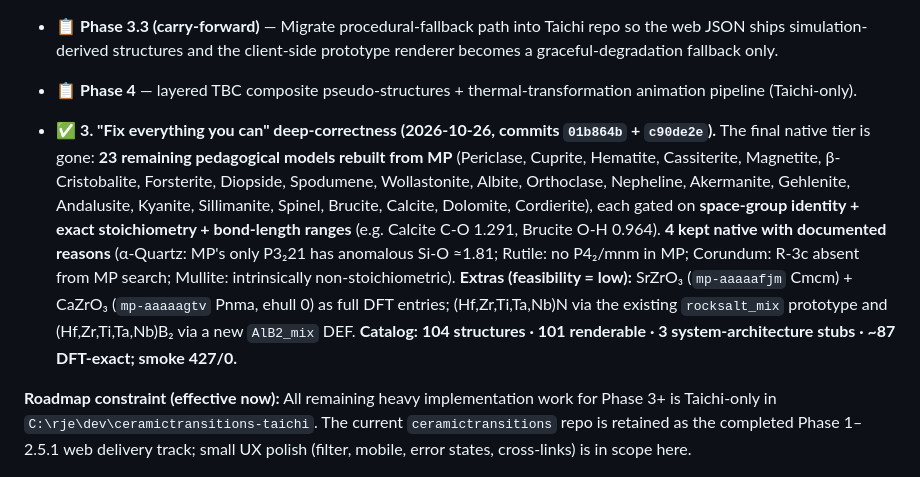
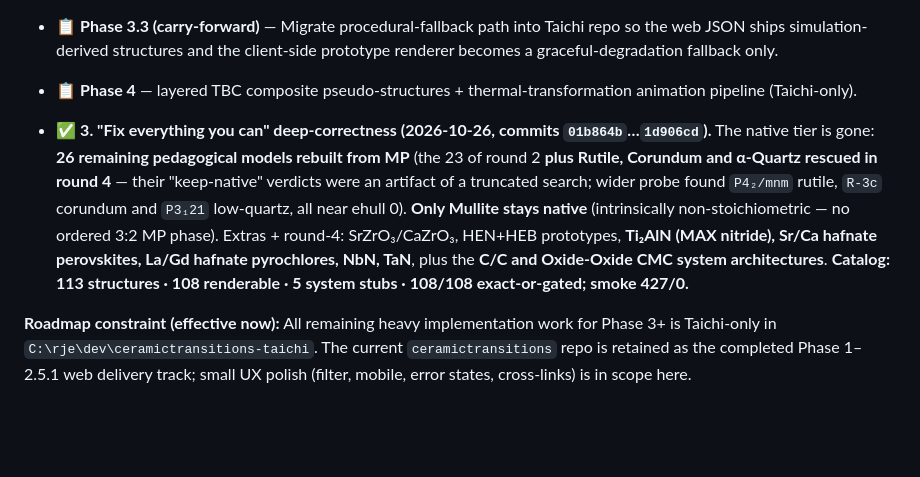
Before and after one commit to ryanlack616/ceramictransitions, a Markdown page: PLANS.md, the part around the change. Rendered like a GitHub page; blank space fills up the shorter version.

Commit message:
docs(plans): round-4 recorded - 113 structures, natives rescued, hafnate/CMC additions

```diff
--- a/PLANS.md
+++ b/PLANS.md
@@ -33,7 +33,7 @@
 - 📋 **Phase 3.3 (carry-forward)** — Migrate procedural-fallback path into Taichi repo so the web JSON ships simulation-derived structures and the client-side prototype renderer becomes a graceful-degradation fallback only.
 - 📋 **Phase 4** — layered TBC composite pseudo-structures + thermal-transformation animation pipeline (Taichi-only).
 
-- ✅ **3. "Fix everything you can" deep-correctness (2026-10-26, commits `01b864b` + `c90de2e`).** The final native tier is gone: **23 remaining pedagogical models rebuilt from MP** (Periclase, Cuprite, Hematite, Cassiterite, Magnetite, β-Cristobalite, Forsterite, Diopside, Spodumene, Wollastonite, Albite, Orthoclase, Nepheline, Akermanite, Gehlenite, Andalusite, Kyanite, Sillimanite, Spinel, Brucite, Calcite, Dolomite, Cordierite), each gated on **space-group identity + exact stoichiometry + bond-length ranges** (e.g. Calcite C-O 1.291, Brucite O-H 0.964). **4 kept native with documented reasons** (α-Quartz: MP's only P3₂21 has anomalous Si-O ≈1.81; Rutile: no P4₂/mnm in MP; Corundum: R-3c absent from MP search; Mullite: intrinsically non-stoichiometric). **Extras (feasibility = low):** SrZrO₃ (`mp-aaaaafjm` Cmcm) + CaZrO₃ (`mp-aaaaagtv` Pnma, ehull 0) as full DFT entries; (Hf,Zr,Ti,Ta,Nb)N via the existing `rocksalt_mix` prototype and (Hf,Zr,Ti,Ta,Nb)B₂ via a new `AlB2_mix` DEF. **Catalog: 104 structures · 101 renderable · 3 system-architecture stubs · ~87 DFT-exact; smoke 427/0.**
+- ✅ **3. "Fix everything you can" deep-correctness (2026-10-26, commits `01b864b`…`1d906cd`).** The native tier is gone: **26 remaining pedagogical models rebuilt from MP** (the 23 of round 2 **plus Rutile, Corundum and α-Quartz rescued in round 4** — their "keep-native" verdicts were an artifact of a truncated search; wider probe found `P4₂/mnm` rutile, `R-3c` corundum and `P3₁21` low-quartz, all near ehull 0). **Only Mullite stays native** (intrinsically non-stoichiometric — no ordered 3:2 MP phase). Extras + round-4: SrZrO₃/CaZrO₃, HEN+HEB prototypes, **Ti₂AlN (MAX nitride), Sr/Ca hafnate perovskites, La/Gd hafnate pyrochlores, NbN, TaN**, plus the **C/C and Oxide-Oxide CMC system architectures**. **Catalog: 113 structures · 108 renderable · 5 system stubs · 108/108 exact-or-gated; smoke 427/0.**
 
 **Roadmap constraint (effective now):** All remaining heavy implementation work for Phase 3+ is Taichi-only in `C:\rje\dev\ceramictransitions-taichi`. The current `ceramictransitions` repo is retained as the completed Phase 1–2.5.1 web delivery track; small UX polish (filter, mobile, error states, cross-links) is in scope here.
 
```
